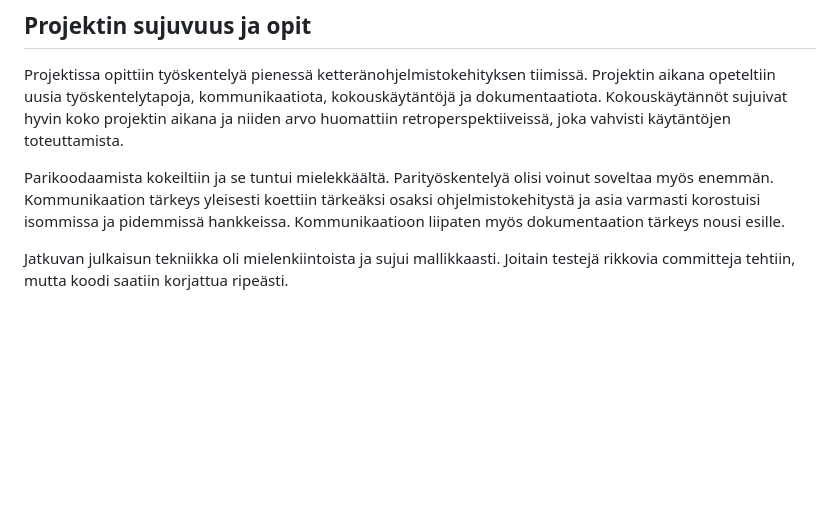
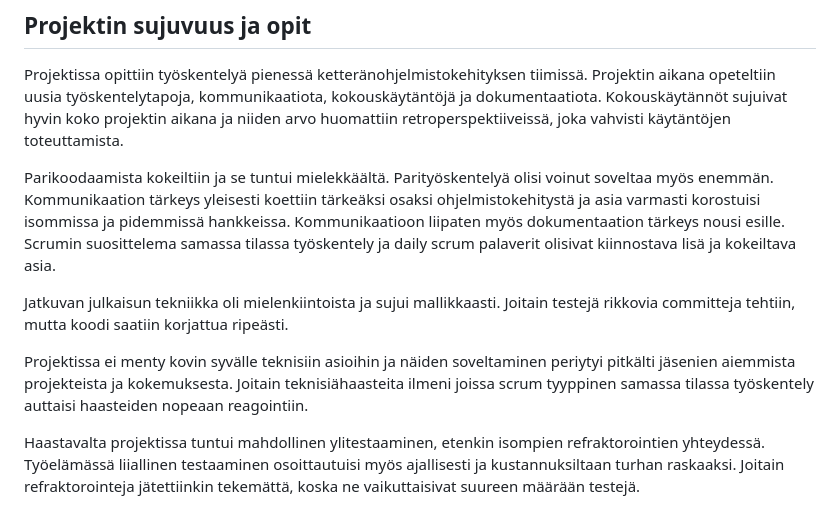
Before and after one commit to SJET-Code/ohtu-miniprojekti, a Markdown page: end_report.md, the part around the change. GitHub-like rendering; blank space fills up the shorter version.

Commit message:
loppuraportin päivitys

```diff
--- a/end_report.md
+++ b/end_report.md
@@ -45,6 +45,10 @@ Websovellus sai loistavan kasvojen kohotuksen, kun sivuston ulkonäkö päivitet
 ## Projektin sujuvuus ja opit
 Projektissa opittiin työskentelyä pienessä ketteränohjelmistokehityksen tiimissä. Projektin aikana opeteltiin uusia työskentelytapoja, kommunikaatiota, kokouskäytäntöjä ja dokumentaatiota. Kokouskäytännöt sujuivat hyvin koko projektin aikana ja niiden arvo huomattiin retroperspektiiveissä, joka vahvisti käytäntöjen toteuttamista.
 
-Parikoodaamista kokeiltiin ja se tuntui mielekkäältä. Parityöskentelyä olisi voinut soveltaa myös enemmän. Kommunikaation tärkeys yleisesti koettiin tärkeäksi osaksi ohjelmistokehitystä ja asia varmasti korostuisi isommissa ja pidemmissä hankkeissa. Kommunikaatioon liipaten myös dokumentaation tärkeys nousi esille.
+Parikoodaamista kokeiltiin ja se tuntui mielekkäältä. Parityöskentelyä olisi voinut soveltaa myös enemmän. Kommunikaation tärkeys yleisesti koettiin tärkeäksi osaksi ohjelmistokehitystä ja asia varmasti korostuisi isommissa ja pidemmissä hankkeissa. Kommunikaatioon liipaten myös dokumentaation tärkeys nousi esille. Scrumin suosittelema samassa tilassa työskentely ja daily scrum palaverit olisivat kiinnostava lisä ja kokeiltava asia.
 
 Jatkuvan julkaisun tekniikka oli mielenkiintoista ja sujui mallikkaasti. Joitain testejä rikkovia committeja tehtiin, mutta koodi saatiin korjattua ripeästi.
+
+Projektissa ei menty kovin syvälle teknisiin asioihin ja näiden soveltaminen periytyi pitkälti jäsenien aiemmista projekteista ja kokemuksesta. Joitain teknisiähaasteita ilmeni joissa scrum tyyppinen samassa tilassa työskentely auttaisi haasteiden nopeaan reagointiin.
+
+Haastavalta projektissa tuntui mahdollinen ylitestaaminen, etenkin isompien refraktorointien yhteydessä. Työelämässä liiallinen testaaminen osoittautuisi myös ajallisesti ja kustannuksiltaan turhan raskaaksi. Joitain refraktorointeja jätettiinkin tekemättä, koska ne vaikuttaisivat suureen määrään testejä.
```
